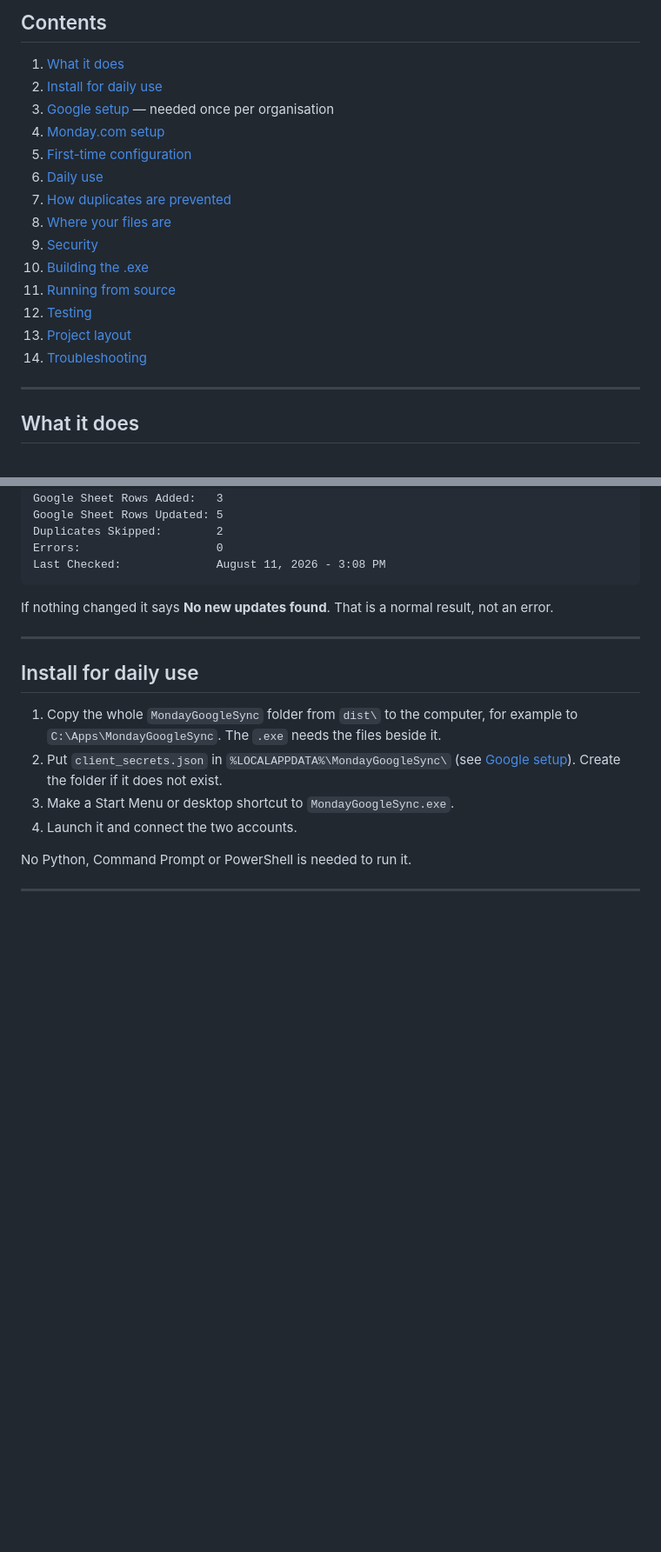
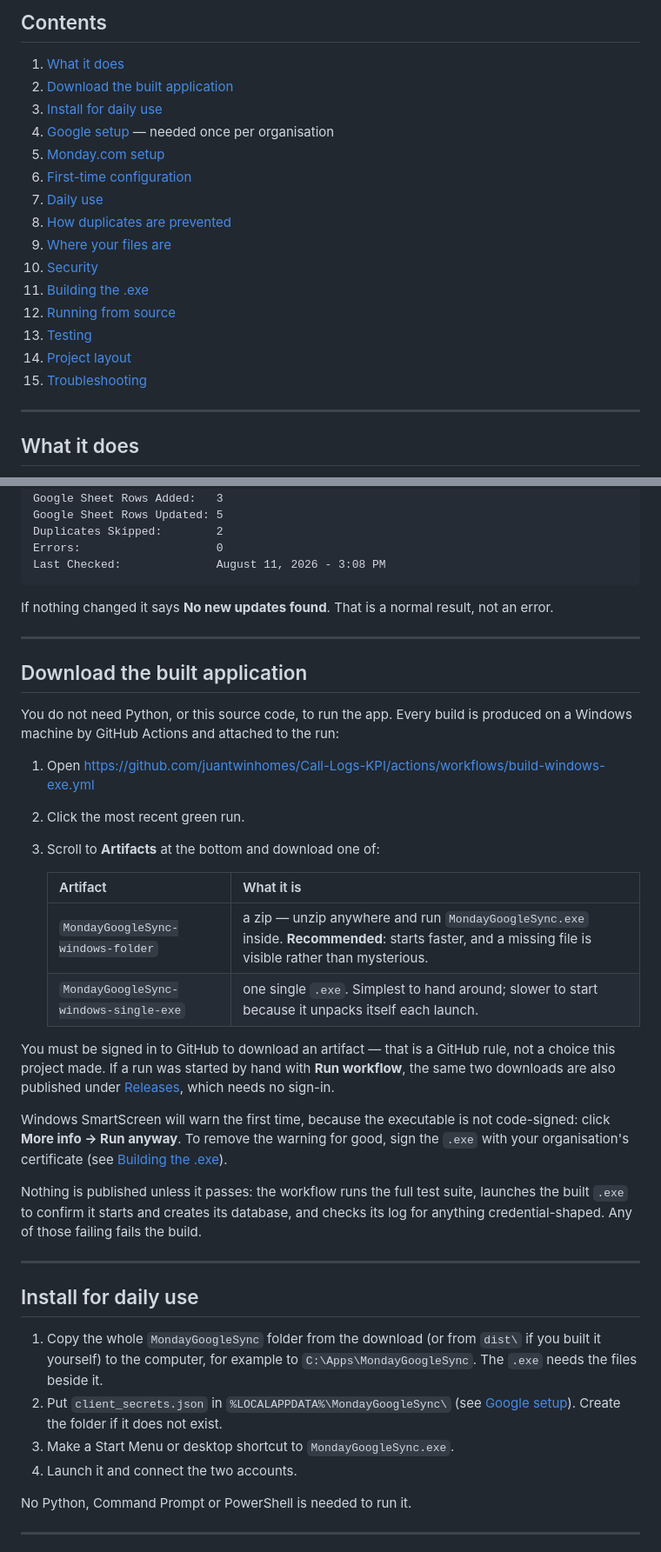
Before and after one commit to juantwinhomes/Call-Logs-KPI, a Markdown page: monday_google_sync/README.md, 2 parts joined by grey strips. Shown at 87% size. Drawn GitHub-style; blank space fills up the shorter version.

Commit message:
README: where to download the built application
The download steps were missing, which made the source the only visible way
to get the app. Adds a section naming the workflow page, both artifacts and
what each is for, the GitHub sign-in requirement for artifacts, the
SmartScreen warning and why it appears, and what the build verifies before
publishing anything.

Co-Authored-By: Claude Opus 5 <noreply@anthropic.com>
Claude-Session: https://claude.ai/code/session_013eVjnxdYcNMf4ndjPP93NA

```diff
--- a/monday_google_sync/README.md
+++ b/monday_google_sync/README.md
@@ -16,19 +16,20 @@ Settings.
 ## Contents
 
 1. [What it does](#what-it-does)
-2. [Install for daily use](#install-for-daily-use)
-3. [Google setup](#google-setup) — needed once per organisation
-4. [Monday.com setup](#mondaycom-setup)
-5. [First-time configuration](#first-time-configuration)
-6. [Daily use](#daily-use)
-7. [How duplicates are prevented](#how-duplicates-are-prevented)
-8. [Where your files are](#where-your-files-are)
-9. [Security](#security)
-10. [Building the .exe](#building-the-exe)
-11. [Running from source](#running-from-source)
-12. [Testing](#testing)
-13. [Project layout](#project-layout)
-14. [Troubleshooting](#troubleshooting)
+2. [Download the built application](#download-the-built-application)
+3. [Install for daily use](#install-for-daily-use)
+4. [Google setup](#google-setup) — needed once per organisation
+5. [Monday.com setup](#mondaycom-setup)
+6. [First-time configuration](#first-time-configuration)
+7. [Daily use](#daily-use)
+8. [How duplicates are prevented](#how-duplicates-are-prevented)
+9. [Where your files are](#where-your-files-are)
+10. [Security](#security)
+11. [Building the .exe](#building-the-exe)
+12. [Running from source](#running-from-source)
+13. [Testing](#testing)
+14. [Project layout](#project-layout)
+15. [Troubleshooting](#troubleshooting)
 
 ---
 
@@ -65,9 +66,42 @@ an error.
 
 ---
 
+## Download the built application
+
+You do not need Python, or this source code, to run the app. Every build is
+produced on a Windows machine by GitHub Actions and attached to the run:
+
+1. Open <https://github.com/juantwinhomes/Call-Logs-KPI/actions/workflows/build-windows-exe.yml>
+2. Click the most recent green run.
+3. Scroll to **Artifacts** at the bottom and download one of:
+
+   | Artifact | What it is |
+   |---|---|
+   | `MondayGoogleSync-windows-folder` | a zip — unzip anywhere and run `MondayGoogleSync.exe` inside. **Recommended**: starts faster, and a missing file is visible rather than mysterious. |
+   | `MondayGoogleSync-windows-single-exe` | one single `.exe`. Simplest to hand around; slower to start because it unpacks itself each launch. |
+
+You must be signed in to GitHub to download an artifact — that is a GitHub rule,
+not a choice this project made. If a run was started by hand with
+**Run workflow**, the same two downloads are also published under
+[Releases](https://github.com/juantwinhomes/Call-Logs-KPI/releases), which needs
+no sign-in.
+
+Windows SmartScreen will warn the first time, because the executable is not
+code-signed: click **More info → Run anyway**. To remove the warning for good,
+sign the `.exe` with your organisation's certificate (see
+[Building the .exe](#building-the-exe)).
+
+Nothing is published unless it passes: the workflow runs the full test suite,
+launches the built `.exe` to confirm it starts and creates its database, and
+checks its log for anything credential-shaped. Any of those failing fails the
+build.
+
+---
+
 ## Install for daily use
 
-1. Copy the whole `MondayGoogleSync` folder from `dist\` to the computer, for
+1. Copy the whole `MondayGoogleSync` folder from the download (or from `dist\`
+   if you built it yourself) to the computer, for
    example to `C:\Apps\MondayGoogleSync`. The `.exe` needs the files beside it.
 2. Put `client_secrets.json` in `%LOCALAPPDATA%\MondayGoogleSync\`
    (see [Google setup](#google-setup)). Create the folder if it does not exist.
```
